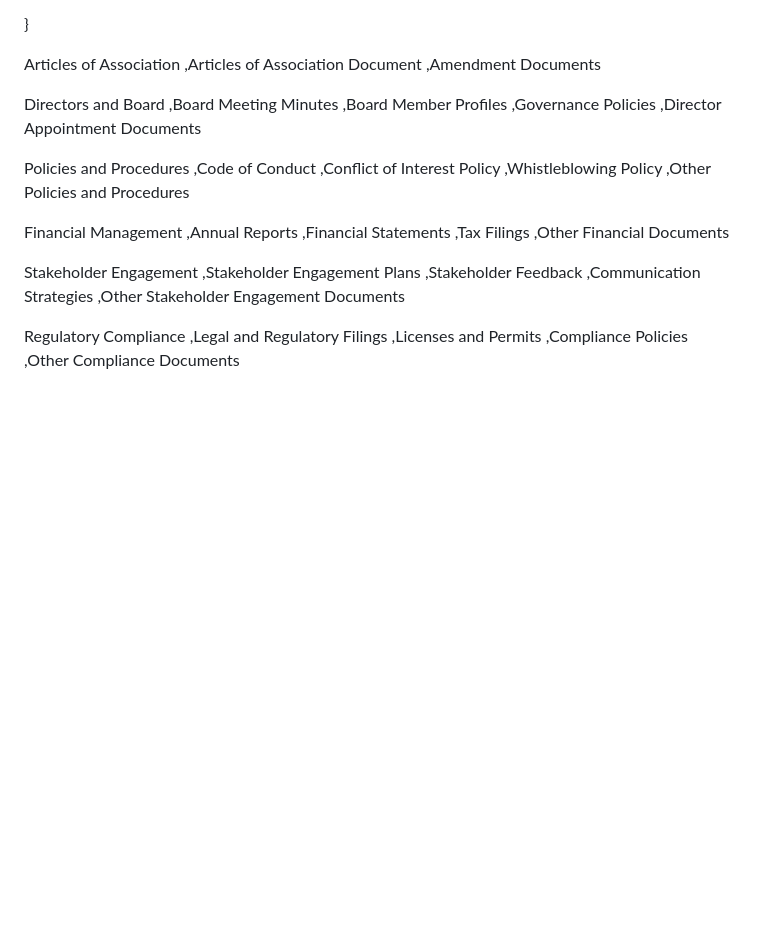
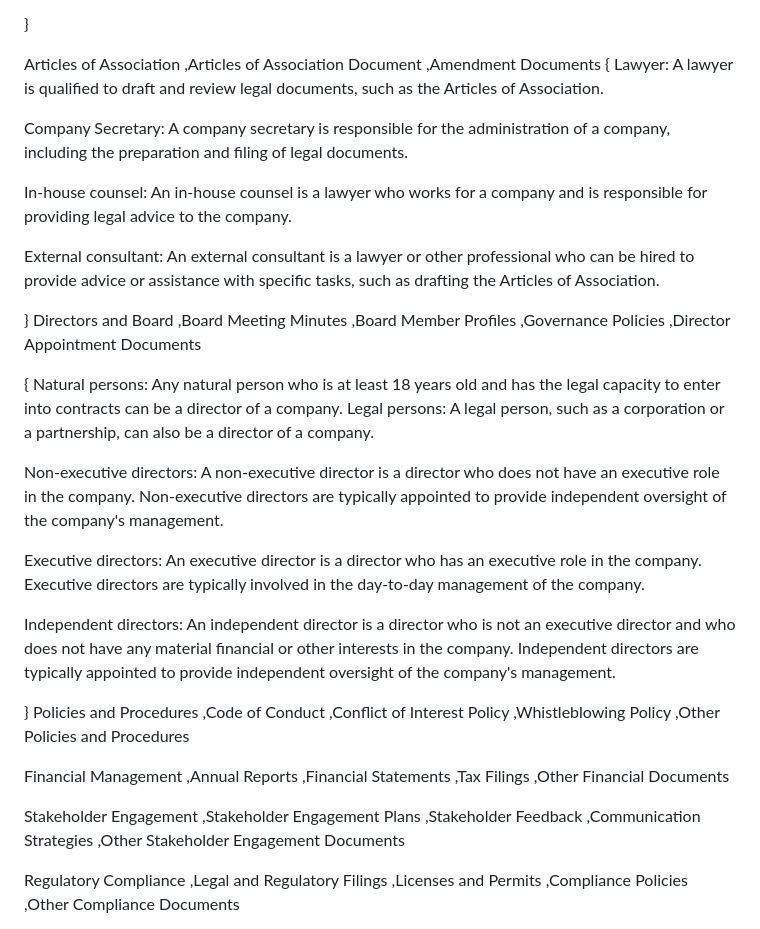
Before and after one commit to tudorw/DocumentDarling, a Markdown page: README.md, the part around one of its changes. Rendered like a GitHub page; blank space fills up the shorter version.

Commit message:
expanding roles details

```diff
--- a/README.md
+++ b/README.md
@@ -75,13 +79,33 @@ Records Manager: The Records Manager is responsible for the management of an org
  Articles of Association
 ,Articles of Association Document
 ,Amendment Documents
+{
+Lawyer: A lawyer is qualified to draft and review legal documents, such as the Articles of Association.
 
+Company Secretary: A company secretary is responsible for the administration of a company, including the preparation and filing of legal documents.
+
+In-house counsel: An in-house counsel is a lawyer who works for a company and is responsible for providing legal advice to the company.
+
+External consultant: An external consultant is a lawyer or other professional who can be hired to provide advice or assistance with specific tasks, such as drafting the Articles of Association.
+
+}
  Directors and Board
 ,Board Meeting Minutes
 ,Board Member Profiles
 ,Governance Policies
 ,Director Appointment Documents
 
+{
+Natural persons: Any natural person who is at least 18 years old and has the legal capacity to enter into contracts can be a director of a company.
+Legal persons: A legal person, such as a corporation or a partnership, can also be a director of a company.
+
+Non-executive directors: A non-executive director is a director who does not have an executive role in the company. Non-executive directors are typically appointed to provide independent oversight of the company's management.
+
+Executive directors: An executive director is a director who has an executive role in the company. Executive directors are typically involved in the day-to-day management of the company.
+
+Independent directors: An independent director is a director who is not an executive director and who does not have any material financial or other interests in the company. Independent directors are typically appointed to provide independent oversight of the company's management.
+
+}
  Policies and Procedures
 ,Code of Conduct
 ,Conflict of Interest Policy
```
Also changed, not shown: other parts of README.md (+4 -0 lines).
